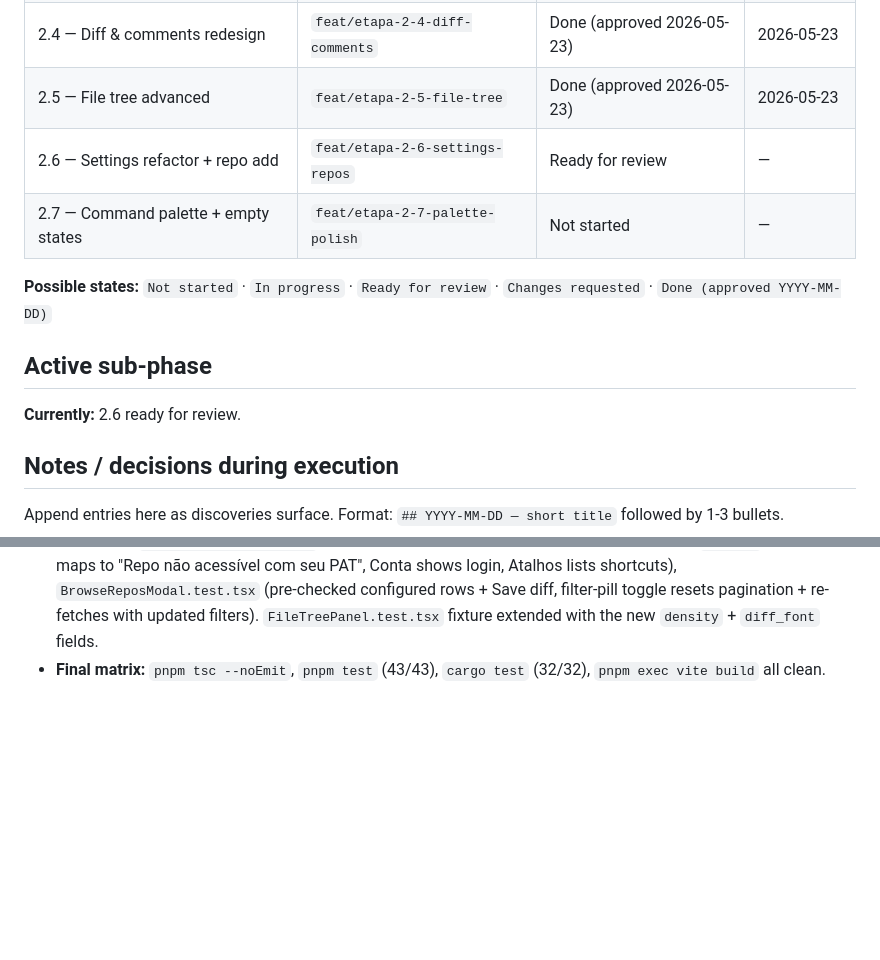
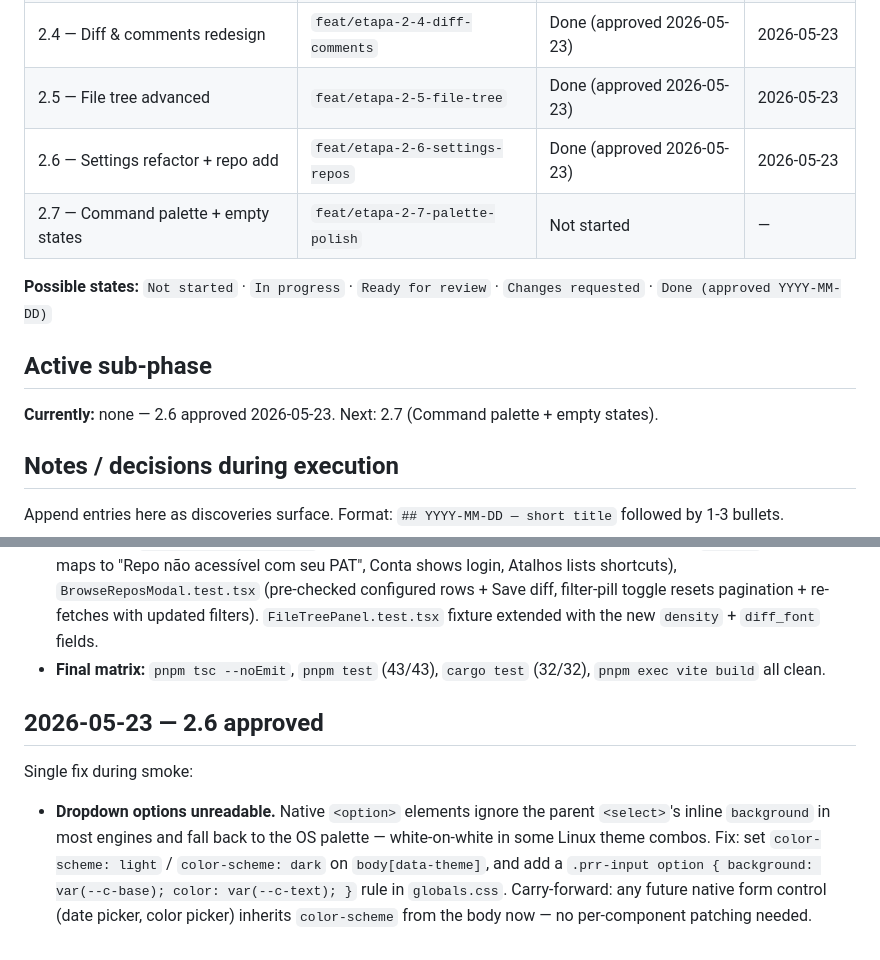
Before and after one commit to christiansmmc/galley, a Markdown page: docs/superpowers/etapa-2-progress.md, 2 parts joined by grey strips. GitHub-like rendering; blank space fills up the shorter version.

Commit message:
docs(etapa-2): mark 2.6 done (approved 2026-05-23)
Co-Authored-By: Claude Opus 4.7 (1M context) <noreply@anthropic.com>

```diff
--- a/docs/superpowers/etapa-2-progress.md
+++ b/docs/superpowers/etapa-2-progress.md
@@ -15,14 +15,14 @@
 | 2.3 — Layout global | `feat/etapa-2-3-layout` | Done (approved 2026-05-23) | 2026-05-23 |
 | 2.4 — Diff & comments redesign | `feat/etapa-2-4-diff-comments` | Done (approved 2026-05-23) | 2026-05-23 |
 | 2.5 — File tree advanced | `feat/etapa-2-5-file-tree` | Done (approved 2026-05-23) | 2026-05-23 |
-| 2.6 — Settings refactor + repo add | `feat/etapa-2-6-settings-repos` | Ready for review | — |
+| 2.6 — Settings refactor + repo add | `feat/etapa-2-6-settings-repos` | Done (approved 2026-05-23) | 2026-05-23 |
 | 2.7 — Command palette + empty states | `feat/etapa-2-7-palette-polish` | Not started | — |
 
 **Possible states:** `Not started` · `In progress` · `Ready for review` · `Changes requested` · `Done (approved YYYY-MM-DD)`
 
 ## Active sub-phase
 
-**Currently:** 2.6 ready for review.
+**Currently:** none — 2.6 approved 2026-05-23. Next: 2.7 (Command palette + empty states).
 
 ## Notes / decisions during execution
 
@@ -134,3 +134,9 @@ Carry-forward for later sub-phases:
 - **AtalhosSection**: static `<kbd>`-styled rows for Ctrl+1 / Ctrl+2 / Ctrl+P / Esc with a footnote about future shortcuts (Ctrl+K lands in 2.7).
 - **Tests:** new `SettingsModal.test.tsx` (sidebar present, section switch, paste success calls `addRepo`, NotFound maps to "Repo não acessível com seu PAT", Conta shows login, Atalhos lists shortcuts), `BrowseReposModal.test.tsx` (pre-checked configured rows + Save diff, filter-pill toggle resets pagination + re-fetches with updated filters). `FileTreePanel.test.tsx` fixture extended with the new `density` + `diff_font` fields.
 - **Final matrix:** `pnpm tsc --noEmit`, `pnpm test` (43/43), `cargo test` (32/32), `pnpm exec vite build` all clean.
+
+## 2026-05-23 — 2.6 approved
+
+Single fix during smoke:
+
+- **Dropdown options unreadable.** Native `<option>` elements ignore the parent `<select>`'s inline `background` in most engines and fall back to the OS palette — white-on-white in some Linux theme combos. Fix: set `color-scheme: light` / `color-scheme: dark` on `body[data-theme]`, and add a `.prr-input option { background: var(--c-base); color: var(--c-text); }` rule in `globals.css`. Carry-forward: any future native form control (date picker, color picker) inherits `color-scheme` from the body now — no per-component patching needed.
```
